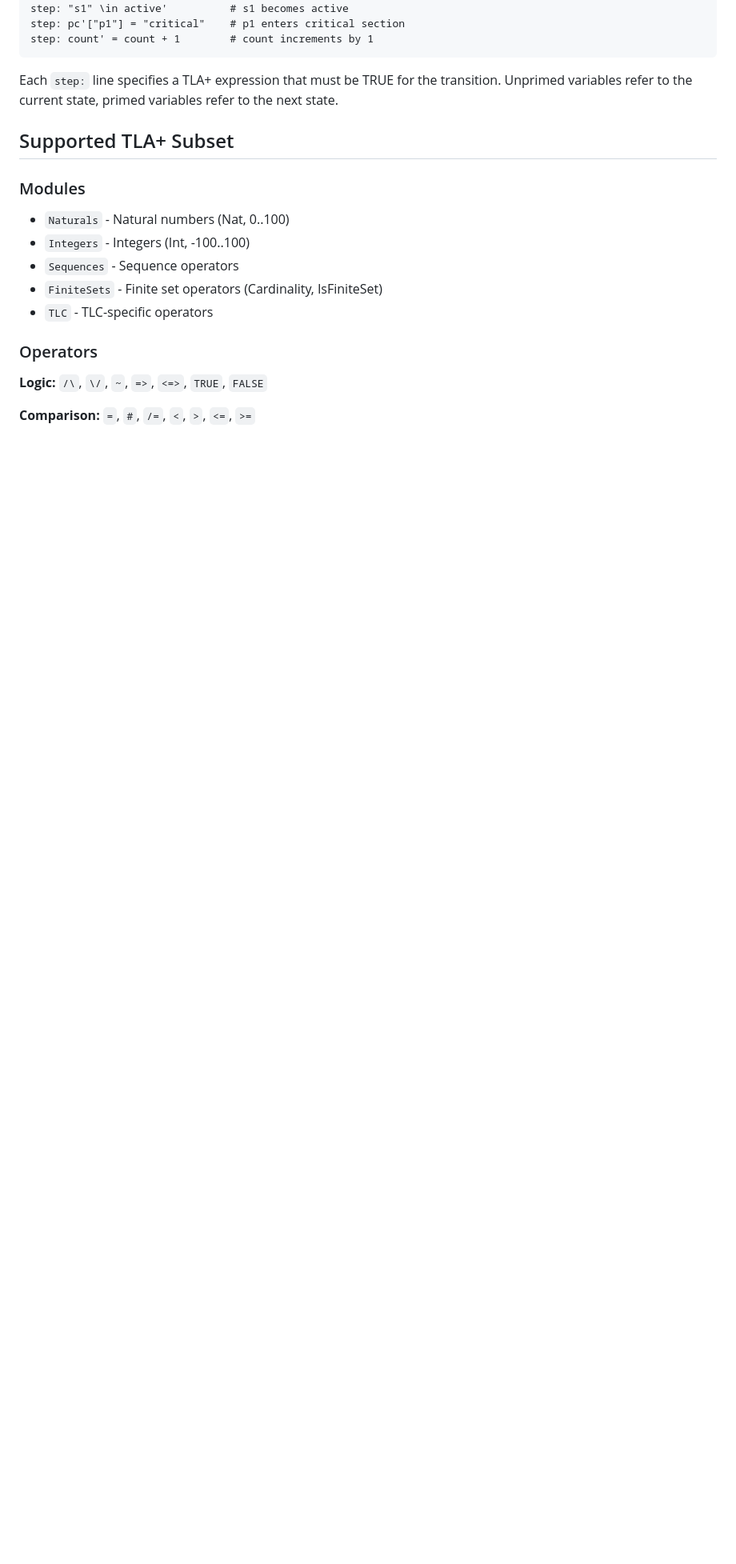
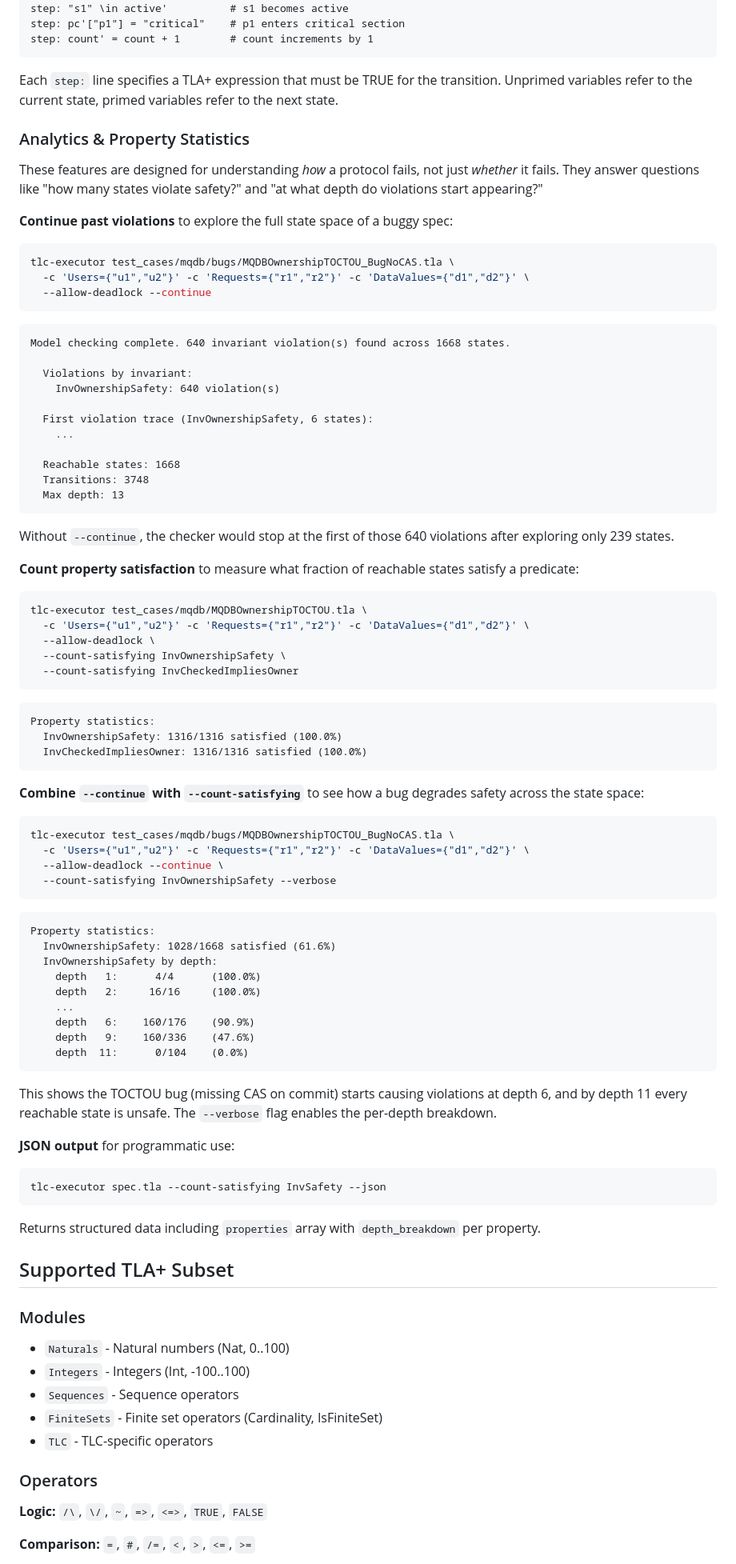
Before and after one commit to fabracht/tla-rs, a Markdown page: README.md, the part around one of its changes. Shown at 80% size. GitHub-like rendering; blank space fills up the shorter version.

Commit message:
document --continue, --count-satisfying, and depth breakdowns with MQDB examples

````diff
--- a/README.md
+++ b/README.md
@@ -114,6 +121,71 @@ step: count' = count + 1        # count increments by 1
 ```
 
 Each `step:` line specifies a TLA+ expression that must be TRUE for the transition. Unprimed variables refer to the current state, primed variables refer to the next state.
+
+### Analytics & Property Statistics
+
+These features are designed for understanding *how* a protocol fails, not just *whether* it fails. They answer questions like "how many states violate safety?" and "at what depth do violations start appearing?"
+
+**Continue past violations** to explore the full state space of a buggy spec:
+```bash
+tlc-executor test_cases/mqdb/bugs/MQDBOwnershipTOCTOU_BugNoCAS.tla \
+  -c 'Users={"u1","u2"}' -c 'Requests={"r1","r2"}' -c 'DataValues={"d1","d2"}' \
+  --allow-deadlock --continue
+```
+```
+Model checking complete. 640 invariant violation(s) found across 1668 states.
+
+  Violations by invariant:
+    InvOwnershipSafety: 640 violation(s)
+
+  First violation trace (InvOwnershipSafety, 6 states):
+    ...
+
+  Reachable states: 1668
+  Transitions: 3748
+  Max depth: 13
+```
+Without `--continue`, the checker would stop at the first of those 640 violations after exploring only 239 states.
+
+**Count property satisfaction** to measure what fraction of reachable states satisfy a predicate:
+```bash
+tlc-executor test_cases/mqdb/MQDBOwnershipTOCTOU.tla \
+  -c 'Users={"u1","u2"}' -c 'Requests={"r1","r2"}' -c 'DataValues={"d1","d2"}' \
+  --allow-deadlock \
+  --count-satisfying InvOwnershipSafety \
+  --count-satisfying InvCheckedImpliesOwner
+```
+```
+Property statistics:
+  InvOwnershipSafety: 1316/1316 satisfied (100.0%)
+  InvCheckedImpliesOwner: 1316/1316 satisfied (100.0%)
+```
+
+**Combine `--continue` with `--count-satisfying`** to see how a bug degrades safety across the state space:
+```bash
+tlc-executor test_cases/mqdb/bugs/MQDBOwnershipTOCTOU_BugNoCAS.tla \
+  -c 'Users={"u1","u2"}' -c 'Requests={"r1","r2"}' -c 'DataValues={"d1","d2"}' \
+  --allow-deadlock --continue \
+  --count-satisfying InvOwnershipSafety --verbose
+```
+```
+Property statistics:
+  InvOwnershipSafety: 1028/1668 satisfied (61.6%)
+  InvOwnershipSafety by depth:
+    depth   1:      4/4      (100.0%)
+    depth   2:     16/16     (100.0%)
+    ...
+    depth   6:    160/176    (90.9%)
+    depth   9:    160/336    (47.6%)
+    depth  11:      0/104    (0.0%)
+```
+This shows the TOCTOU bug (missing CAS on commit) starts causing violations at depth 6, and by depth 11 every reachable state is unsafe. The `--verbose` flag enables the per-depth breakdown.
+
+**JSON output** for programmatic use:
+```bash
+tlc-executor spec.tla --count-satisfying InvSafety --json
+```
+Returns structured data including `properties` array with `depth_breakdown` per property.
 
 ## Supported TLA+ Subset
 
````
Also changed, not shown: other parts of README.md (+7 -0 lines).
